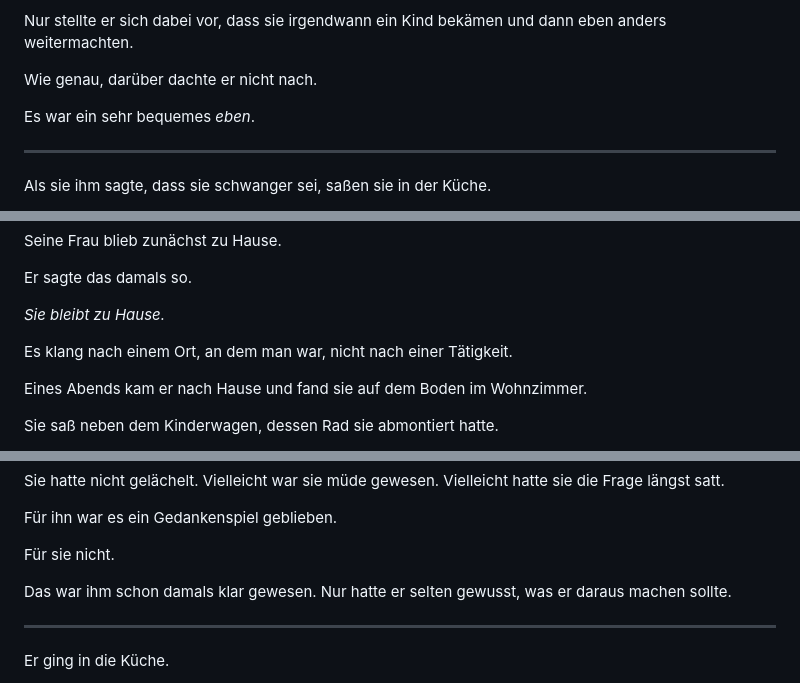
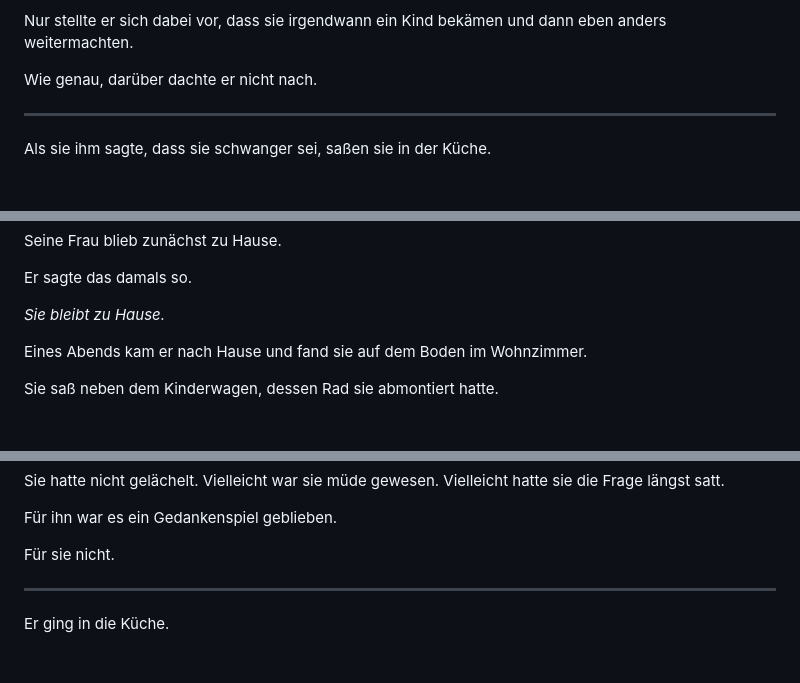
Before and after one commit to blame76/zuletzt-online-243, a Markdown page: spin-offs/herr-behrens/08-die-brotdose.md, 3 parts joined by grey strips. Rendered like a GitHub page; blank space fills up the shorter version.

```diff
--- a/spin-offs/herr-behrens/08-die-brotdose.md
+++ b/spin-offs/herr-behrens/08-die-brotdose.md
@@ -614,7 +614,6 @@ Nur stellte er sich dabei vor, dass sie irgendwann ein Kind bekämen und dann eb
 
 Wie genau, darüber dachte er nicht nach.
 
-Es war ein sehr bequemes *eben*.
 
 ***
 
@@ -900,7 +899,6 @@ Er sagte das damals so.
 
 *Sie bleibt zu Hause.*
 
-Es klang nach einem Ort, an dem man war, nicht nach einer Tätigkeit.
 
 Eines Abends kam er nach Hause und fand sie auf dem Boden im Wohnzimmer.
 
@@ -1226,7 +1224,6 @@ Für ihn war es ein Gedankenspiel geblieben.
 
 Für sie nicht.
 
-Das war ihm schon damals klar gewesen. Nur hatte er selten gewusst, was er daraus machen sollte.
 
 ***
 
```
Also changed, not shown: other parts of spin-offs/herr-behrens/08-die-brotdose.md (+3 -3 lines).
